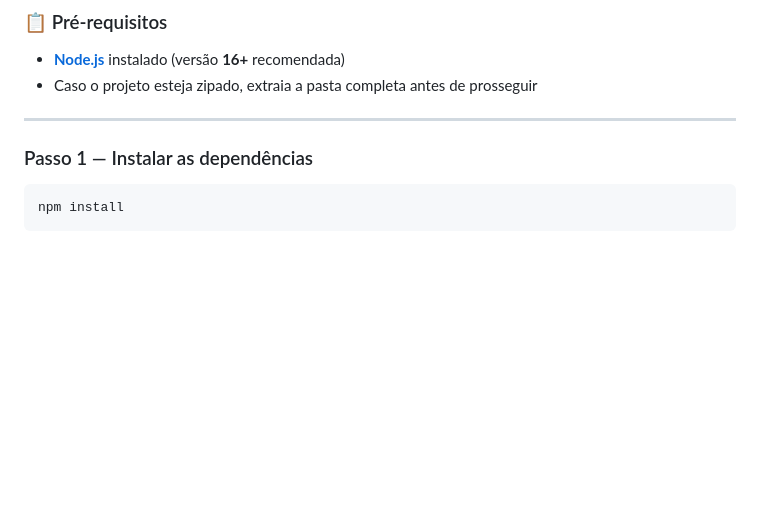
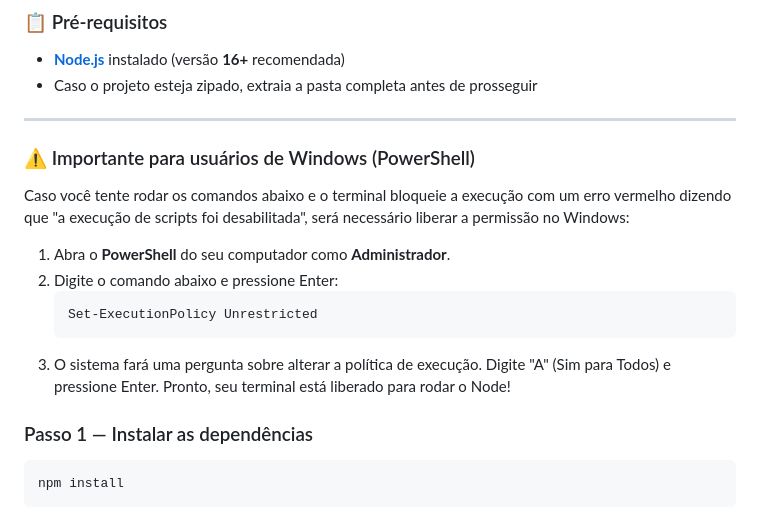
Before and after one commit to EduardoColoni/site_cafe_arabica, a Markdown page: README.md, the part around the change. GitHub-like rendering; blank space fills up the shorter version.

````diff
--- a/README.md
+++ b/README.md
@@ -50,6 +50,15 @@ Uso de `sessionStorage` para controle de interface. Ao logar, os formulários de
 - Caso o projeto esteja zipado, extraia a pasta completa antes de prosseguir
 
 ---
+
+### ⚠️ Importante para usuários de Windows (PowerShell)
+Caso você tente rodar os comandos abaixo e o terminal bloqueie a execução com um erro vermelho dizendo que "a execução de scripts foi desabilitada", será necessário liberar a permissão no Windows:
+1. Abra o **PowerShell** do seu computador como **Administrador**.
+2. Digite o comando abaixo e pressione Enter:
+   ```bash
+   Set-ExecutionPolicy Unrestricted
+   ```
+3. O sistema fará uma pergunta sobre alterar a política de execução. Digite "A" (Sim para Todos) e pressione Enter. Pronto, seu terminal está liberado para rodar o Node!
 
 ### Passo 1 — Instalar as dependências
 
````
